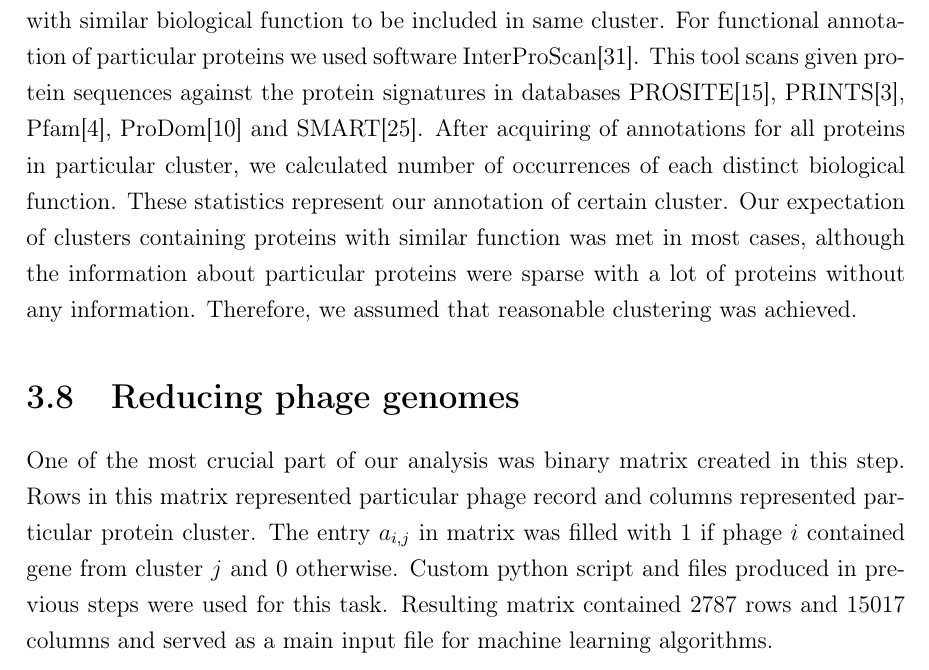
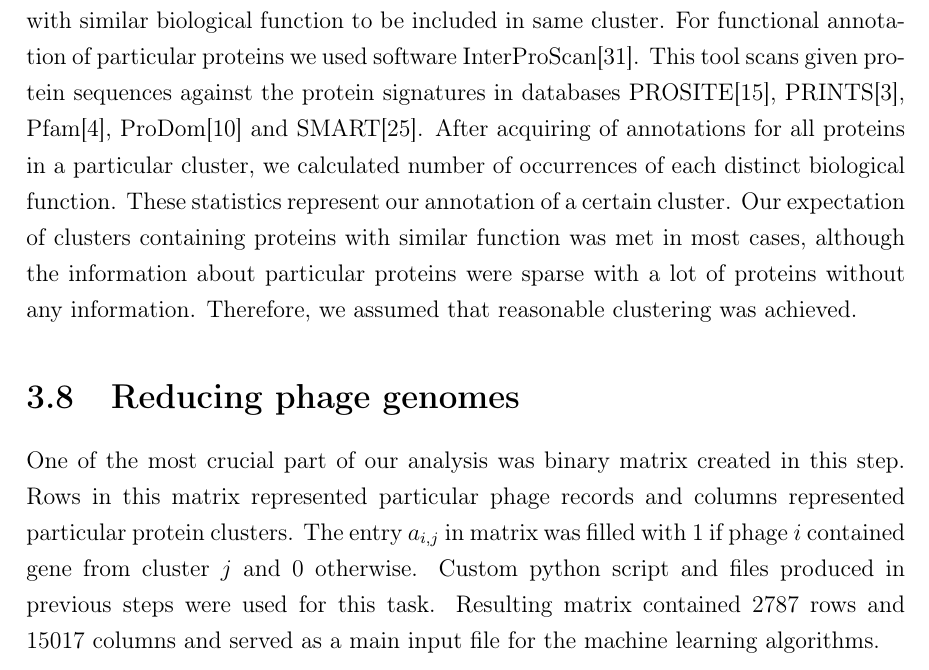
Before and after one commit to andynet/bachelor_thesis, a LaTeX thesis (paper/main.tex, which reads paper/chapter3.tex): part of page 32 of 45, cut so that both start at the same text. Compiled offline with pdfLaTeX.

Commit message:
added correction from JP

```diff
--- a/paper/chapter3.tex
+++ b/paper/chapter3.tex
@@ -183,14 +183,14 @@ Clusters of genes were annotated to determine their function.
 We expected proteins with similar biological function to be included in same cluster.
 For functional annotation of particular proteins we used software InterProScan\cite{interpro}.
 This tool scans given protein sequences against the protein signatures in databases PROSITE\cite{prosite}, PRINTS\cite{prints}, Pfam\cite{pfam}, ProDom\cite{prodom} and SMART\cite{smart}.
-After acquiring of annotations for all proteins in particular cluster, we calculated number of occurrences of each distinct biological function.
-These statistics represent our annotation of certain cluster.
+After acquiring of annotations for all proteins in a particular cluster, we calculated number of occurrences of each distinct biological function.
+These statistics represent our annotation of a certain cluster.
 Our expectation of clusters containing proteins with similar function was met in most cases, although the information about particular proteins were sparse with a lot of proteins without any information.
 Therefore, we assumed that reasonable clustering was achieved.
 
 \section{Reducing phage genomes}
 One of the most crucial part of our analysis was binary matrix created in this step.
-Rows in this matrix represented particular phage record and columns represented particular protein cluster.
+Rows in this matrix represented particular phage records and columns represented particular protein clusters.
 The entry $a_{i,j}$ in matrix was filled with $1$ if phage $i$ contained gene from cluster $j$ and $0$ otherwise.
 Custom python script and files produced in previous steps were used for this task.
-Resulting matrix contained 2787 rows and 15017 columns and served as a main input file for machine learning algorithms.
+Resulting matrix contained 2787 rows and 15017 columns and served as a main input file for the machine learning algorithms.
```
